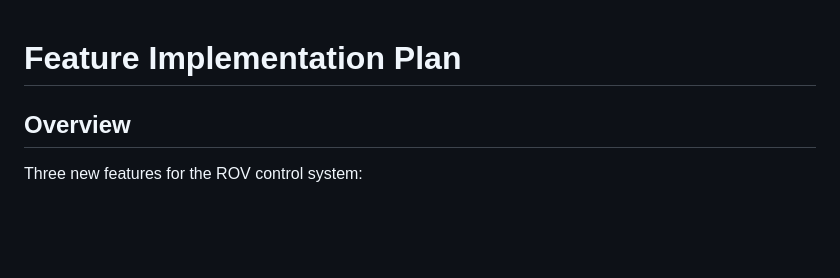
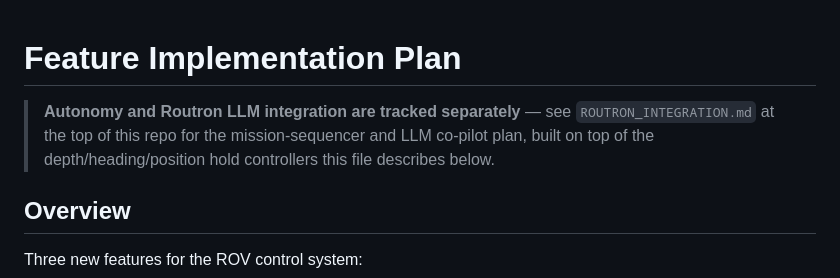
Before and after one commit to BCFoster89/Pi_Ray, a Markdown page: PLAN.md, the part around the change. Drawn GitHub-style; blank space fills up the shorter version.

```diff
--- a/PLAN.md
+++ b/PLAN.md
@@ -1,4 +1,9 @@
 # Feature Implementation Plan
+
+> **Autonomy and Routron LLM integration are tracked separately** — see
+> `ROUTRON_INTEGRATION.md` at the top of this repo for the mission-sequencer
+> and LLM co-pilot plan, built on top of the depth/heading/position hold
+> controllers this file describes below.
 
 ## Overview
 
```
Also changed, not shown: ROUTRON_INTEGRATION.md (added, +257 -0 lines).
